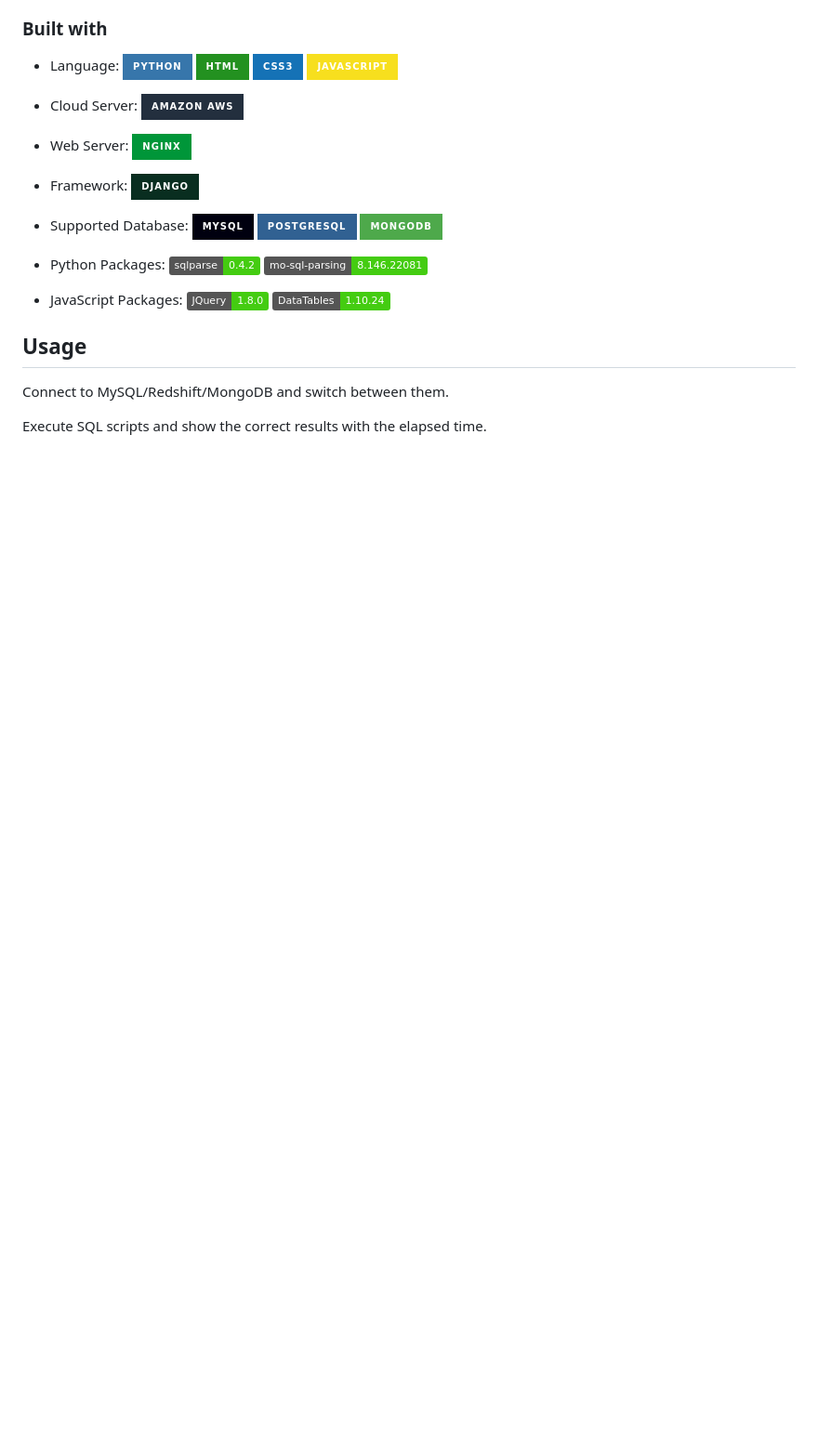
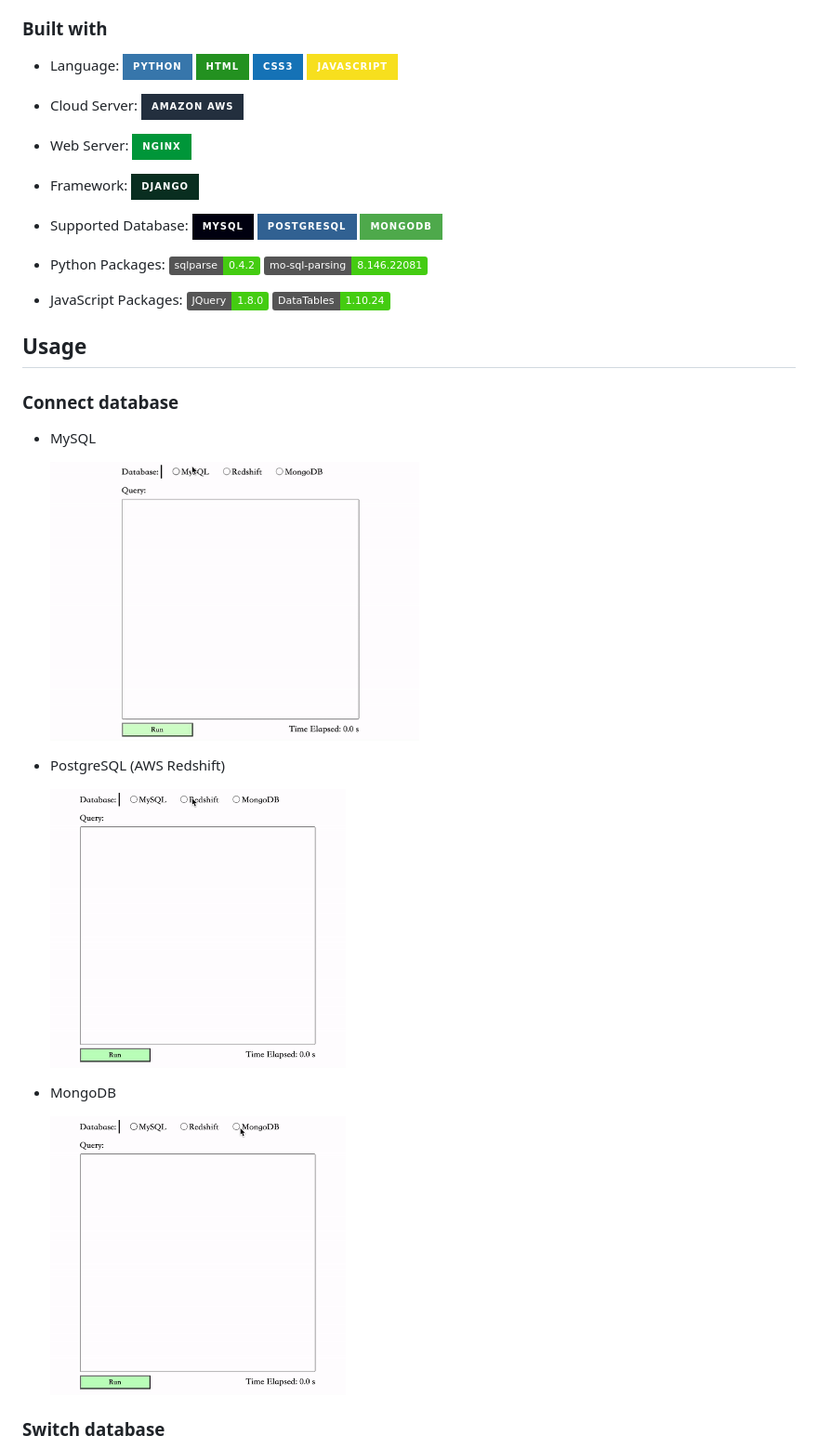
Before and after one commit to ChaserZ98/Web-SQL-Console, a Markdown page: README.md, the part around one of its changes. Shown at 93% size. GitHub-like rendering; badges without logos; blank space fills up the shorter version.

```diff
--- a/README.md
+++ b/README.md
@@ -73,6 +74,19 @@ This is a course project of Rutgers CS527 Database System for Data Science.
 
 ## Usage
 
-Connect to MySQL/Redshift/MongoDB and switch between them.
+### Connect database
 
-Execute SQL scripts and show the correct results with the elapsed time.
+- MySQL
+
+    <img src="https://github.com/ChaserZ98/Web-SQL-Console/blob/main/img/MySQL%20Connection.GIF?raw=true" alt="MySQL Connection" height="300" />
+
+- PostgreSQL (AWS Redshift)
+
+    <img src="https://github.com/ChaserZ98/Web-SQL-Console/blob/main/img/Redshift%20Connection.GIF?raw=true" alt="Redshift Connection" height="300" />
+
+- MongoDB
+
+    <img src="https://github.com/ChaserZ98/Web-SQL-Console/blob/main/img/MongoDB%20Connection.GIF?raw=true" alt="MongoDB Connection" height="300" />
+
+### Switch database
+
```
Also changed, not shown: other parts of README.md (+29 -7 lines).
